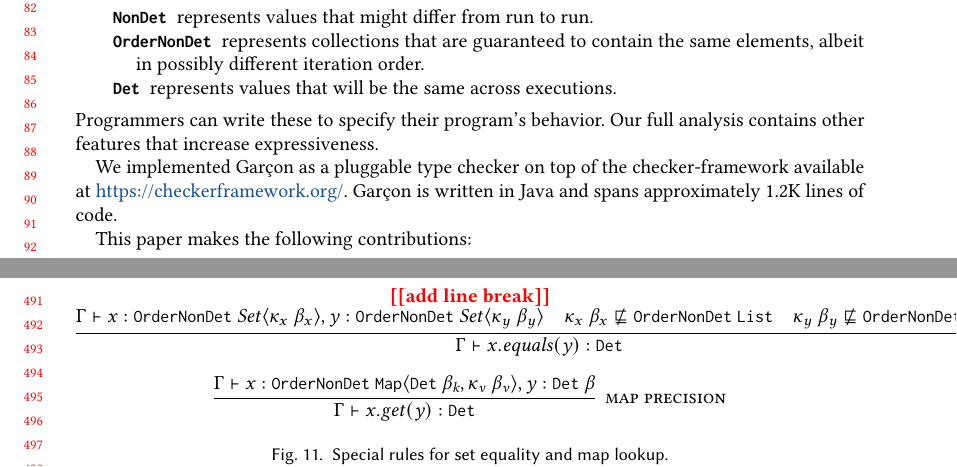
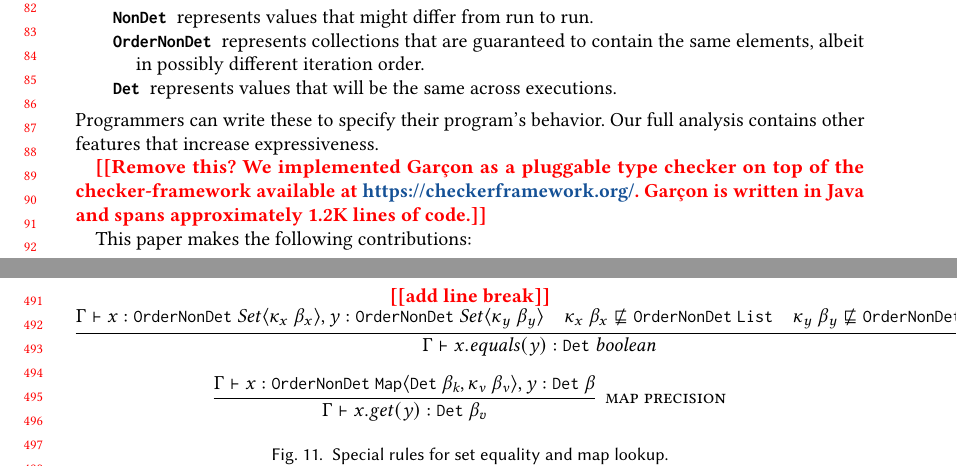
Before and after one commit to smillst/determinismPaper, a LaTeX paper (paper.tex, which reads design.tex, introduction.tex): two parts of pages 2 and 11 of 24, joined at a grey line, cut so that both start at the same text. Compiled offline with pdfLaTeX.

Commit message:
minor edits

```diff
--- a/design.tex
+++ b/design.tex
@@ -1016,11 +1016,11 @@ While this is sound, it is imprecise in the case of \codeid{OrderNonDet
  We added the rule shown in \cref{fig-precision-rules} to our checker to improve precision.
 \begin{figure}
     \todo{add line break}
-    $\infer[\rulename{set precision}]{\Gamma \vdash \|x.equals(y)| : \<Det>}{\Gamma \vdash \|x| : \<OrderNonDet> \ \|Set|\angles{ \kappa_{x} \ \beta_{x}}, \|y| : \<OrderNonDet> \ \|Set|\angles{ \kappa_{y} \ \beta_{y}} & \kappa_{x} \ \beta_{x} \nsqsubseteq \<OrderNonDet> \ \<List> & \kappa_{y} \ \beta_{y} \nsqsubseteq \<OrderNonDet> \ \<List> }$
+    $\infer[\rulename{set precision}]{\Gamma \vdash \|x.equals(y)| : \<Det> \ \|boolean|}{\Gamma \vdash \|x| : \<OrderNonDet> \ \|Set|\angles{ \kappa_{x} \ \beta_{x}}, \|y| : \<OrderNonDet> \ \|Set|\angles{ \kappa_{y} \ \beta_{y}} & \kappa_{x} \ \beta_{x} \nsqsubseteq \<OrderNonDet> \ \<List> & \kappa_{y} \ \beta_{y} \nsqsubseteq \<OrderNonDet> \ \<List> }$
 
     \bigskip
 
-    $\infer[\rulename{map precision}]{\Gamma \vdash \|x.get(y)| : \<Det>}{\Gamma \vdash \|x : \<OrderNonDet> \ \<Map>\angles{ \<Det> \ \beta_k, \kappa_v\ \beta_v }, y : \<Det> \ \beta|}$
+    $\infer[\rulename{map precision}]{\Gamma \vdash \|x.get(y)| : \<Det> \ \beta_v}{\Gamma \vdash \|x : \<OrderNonDet> \ \<Map>\angles{ \<Det> \ \beta_k, \kappa_v\ \beta_v }, y : \<Det> \ \beta|}$
 
     \caption{Special rules for set equality and map lookup.}
 \todo{In the \rulename{map precision} rule, should the \<Det> in the
--- a/introduction.tex
+++ b/introduction.tex
@@ -126,8 +126,9 @@ In \<TypeVariable.java>:
 \label{fig:randoop-bug-hashset}
 \end{figure}
 
-We implemented \TheDeterminismChecker as a pluggable type checker on top of the checker-framework available at \href{https://checkerframework.org/}{https://checkerframework.org/}. \TheDeterminismChecker is written in Java and
-spans approximately 1.2K lines of code.
+
+\todo{Remove this? We implemented \TheDeterminismChecker as a pluggable type checker on top of the checker-framework available at \href{https://checkerframework.org/}{https://checkerframework.org/}. \TheDeterminismChecker is written in Java and
+    spans approximately 1.2K lines of code.}
 
 This paper makes the following contributions:
 \begin{enumerate}
```
Also changed, not shown: introduction.tex (2 more changed lines).
